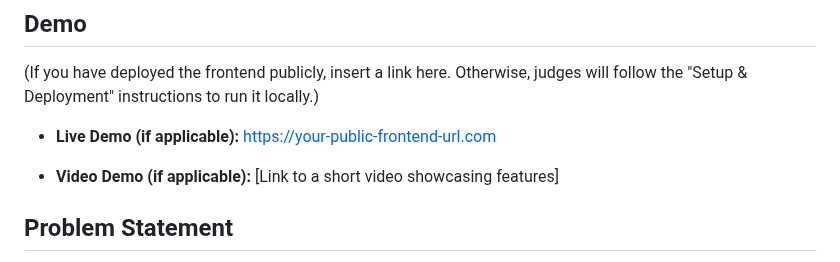
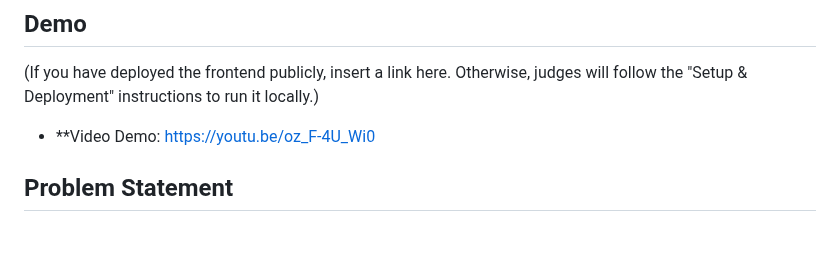
Before and after one commit to CharlesDdev/MoodFusionAIHackathon, a Markdown page: README.md, the part around the change. Rendered like a GitHub page; blank space fills up the shorter version.

```diff
--- a/README.md
+++ b/README.md
@@ -45,9 +45,7 @@
 ## Demo
 (If you have deployed the frontend publicly, insert a link here. Otherwise, judges will follow the "Setup & Deployment" instructions to run it locally.)
 
-* **Live Demo (if applicable):** https://your-public-frontend-url.com
-
-* **Video Demo (if applicable):** [Link to a short video showcasing features]
+* **Video Demo: https://youtu.be/oz_F-4U_Wi0
 
 ## Problem Statement
 
```
